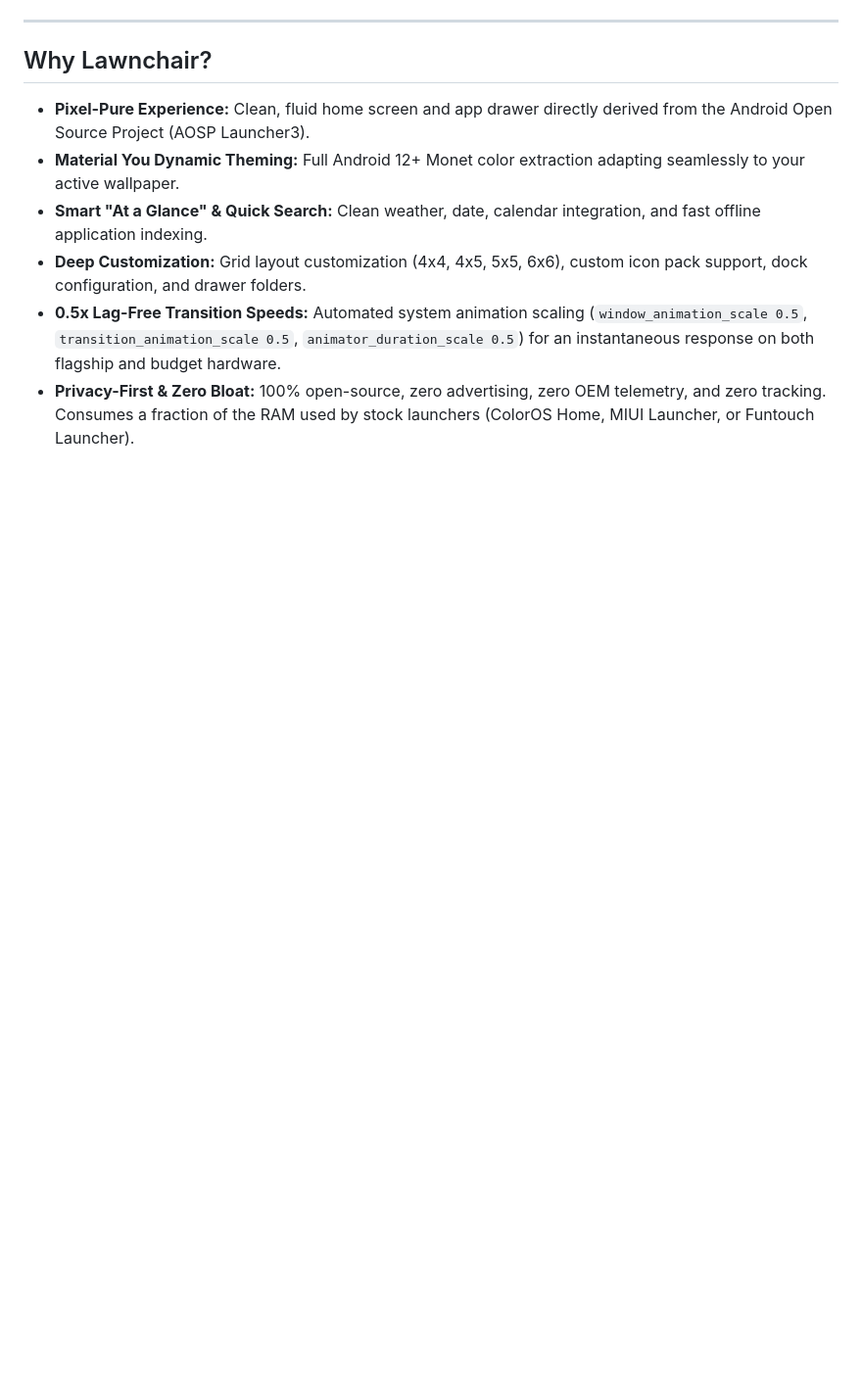
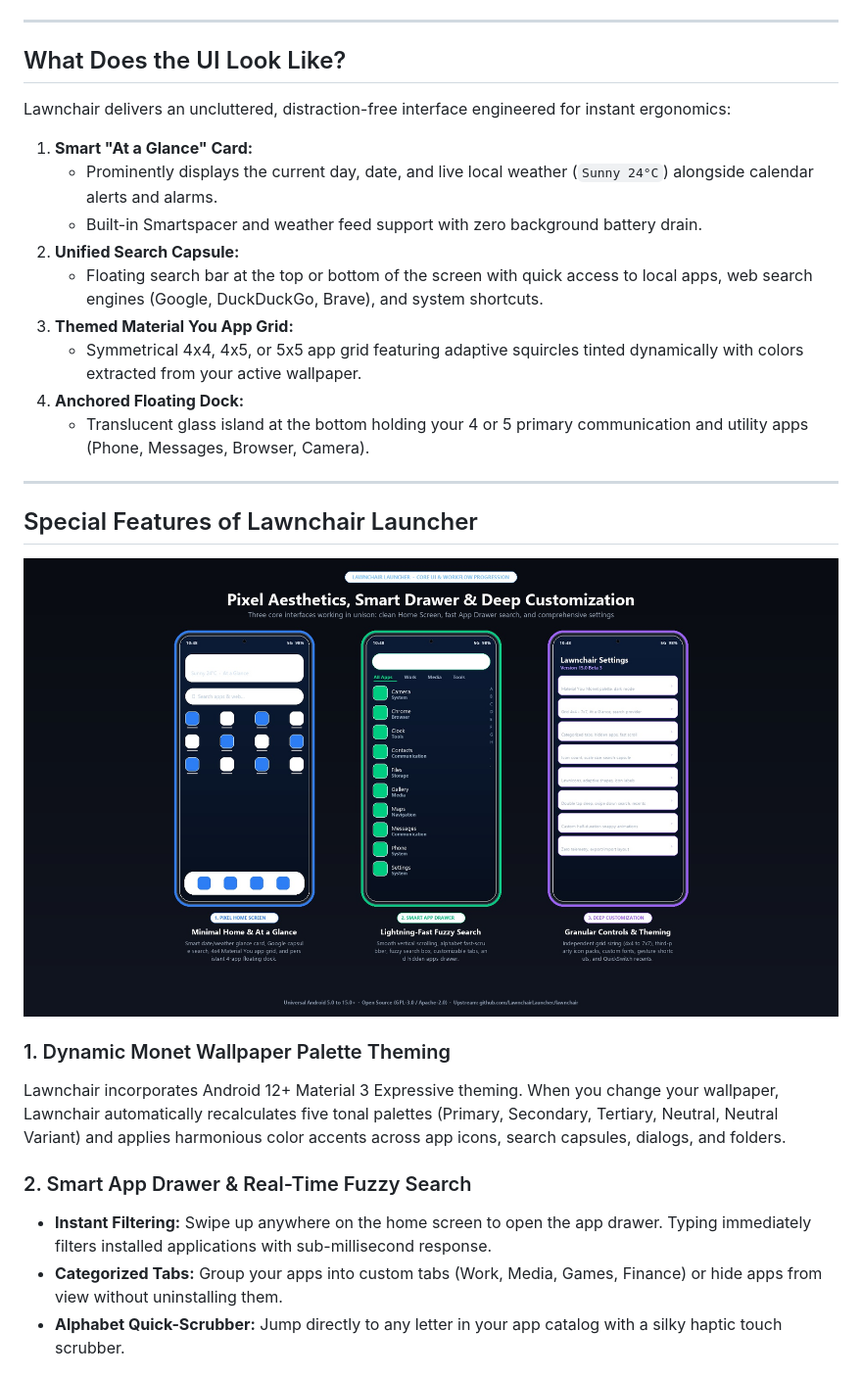
Before and after one commit to Ankodee/cleanyourphone, a Markdown page: launcher/README.md, the part around one of its changes. Shown at 98% size. Drawn GitHub-style; pictures changed too: docs/lawnchair-features.jpg (added); blank space fills up the shorter version.

Commit message:
docs(launcher): add high-resolution UI showcase graphics and special features breakdown for Lawnchair Launcher

```diff
--- a/launcher/README.md
+++ b/launcher/README.md
@@ -11,10 +15,32 @@ The upstream Lawnchair source tree is integrated directly as a Git submodule at
 ---
 
-## Why Lawnchair?
+## What Does the UI Look Like?
 
-* **Pixel-Pure Experience:** Clean, fluid home screen and app drawer directly derived from the Android Open Source Project (AOSP Launcher3).
-* **Material You Dynamic Theming:** Full Android 12+ Monet color extraction adapting seamlessly to your active wallpaper.
-* **Smart "At a Glance" & Quick Search:** Clean weather, date, calendar integration, and fast offline application indexing.
-* **Deep Customization:** Grid layout customization (4x4, 4x5, 5x5, 6x6), custom icon pack support, dock configuration, and drawer folders.
-* **0.5x Lag-Free Transition Speeds:** Automated system animation scaling (`window_animation_scale 0.5`, `transition_animation_scale 0.5`, `animator_duration_scale 0.5`) for an instantaneous response on both flagship and budget hardware.
-* **Privacy-First & Zero Bloat:** 100% open-source, zero advertising, zero OEM telemetry, and zero tracking. Consumes a fraction of the RAM used by stock launchers (ColorOS Home, MIUI Launcher, or Funtouch Launcher).
+Lawnchair delivers an uncluttered, distraction-free interface engineered for instant ergonomics:
+
+1. **Smart "At a Glance" Card:**
+   - Prominently displays the current day, date, and live local weather (`Sunny 24°C`) alongside calendar alerts and alarms.
+   - Built-in Smartspacer and weather feed support with zero background battery drain.
+2. **Unified Search Capsule:**
+   - Floating search bar at the top or bottom of the screen with quick access to local apps, web search engines (Google, DuckDuckGo, Brave), and system shortcuts.
+3. **Themed Material You App Grid:**
+   - Symmetrical 4x4, 4x5, or 5x5 app grid featuring adaptive squircles tinted dynamically with colors extracted from your active wallpaper.
+4. **Anchored Floating Dock:**
+   - Translucent glass island at the bottom holding your 4 or 5 primary communication and utility apps (Phone, Messages, Browser, Camera).
+
+---
+
+## Special Features of Lawnchair Launcher
+
+<p align="center">
+  <img src="../docs/lawnchair-features.jpg" alt="Lawnchair Launcher 3-Screen Feature Progression" width="850">
+</p>
+
+### 1. Dynamic Monet Wallpaper Palette Theming
+Lawnchair incorporates Android 12+ Material 3 Expressive theming. When you change your wallpaper, Lawnchair automatically recalculates five tonal palettes (Primary, Secondary, Tertiary, Neutral, Neutral Variant) and applies harmonious color accents across app icons, search capsules, dialogs, and folders.
+
+### 2. Smart App Drawer & Real-Time Fuzzy Search
+- **Instant Filtering:** Swipe up anywhere on the home screen to open the app drawer. Typing immediately filters installed applications with sub-millisecond response.
+- **Categorized Tabs:** Group your apps into custom tabs (Work, Media, Games, Finance) or hide apps from view without uninstalling them.
+- **Alphabet Quick-Scrubber:** Jump directly to any letter in your app catalog with a silky haptic touch scrubber.
+
```
Also changed, not shown: other parts of launcher/README.md (+23 -0 lines), README.md (+10 -0 lines), docs/lawnchair-customization-detail.jpg (added), docs/lawnchair-ui-showcase.jpg (added), 1 other file.
